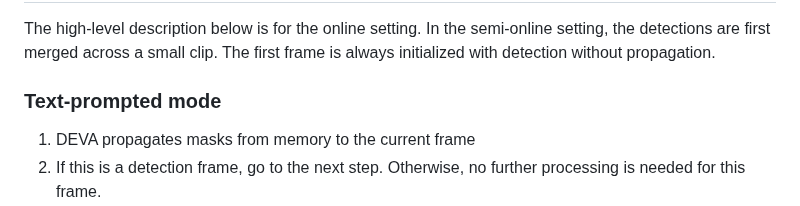
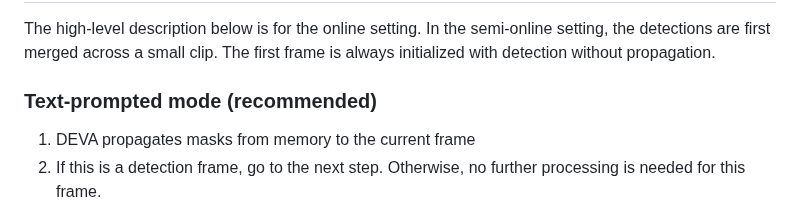
Before and after one commit to hkchengrex/Tracking-Anything-with-DEVA, a Markdown page: docs/DEMO.md, the part around the change. GitHub-like rendering.

```diff
--- a/docs/DEMO.md
+++ b/docs/DEMO.md
@@ -5,7 +5,7 @@
 The high-level description below is for the online setting. In the semi-online setting, the detections are first merged across a small clip.
 The first frame is always initialized with detection without propagation.
 
-### Text-prompted mode
+### Text-prompted mode (recommended)
 1. DEVA propagates masks from memory to the current frame
 2. If this is a detection frame, go to the next step. Otherwise, no further processing is needed for this frame.
 3. Grounding DINO takes the text prompt and generates some bounding boxes
```
Also changed, not shown: README.md (+1 -1 lines).
